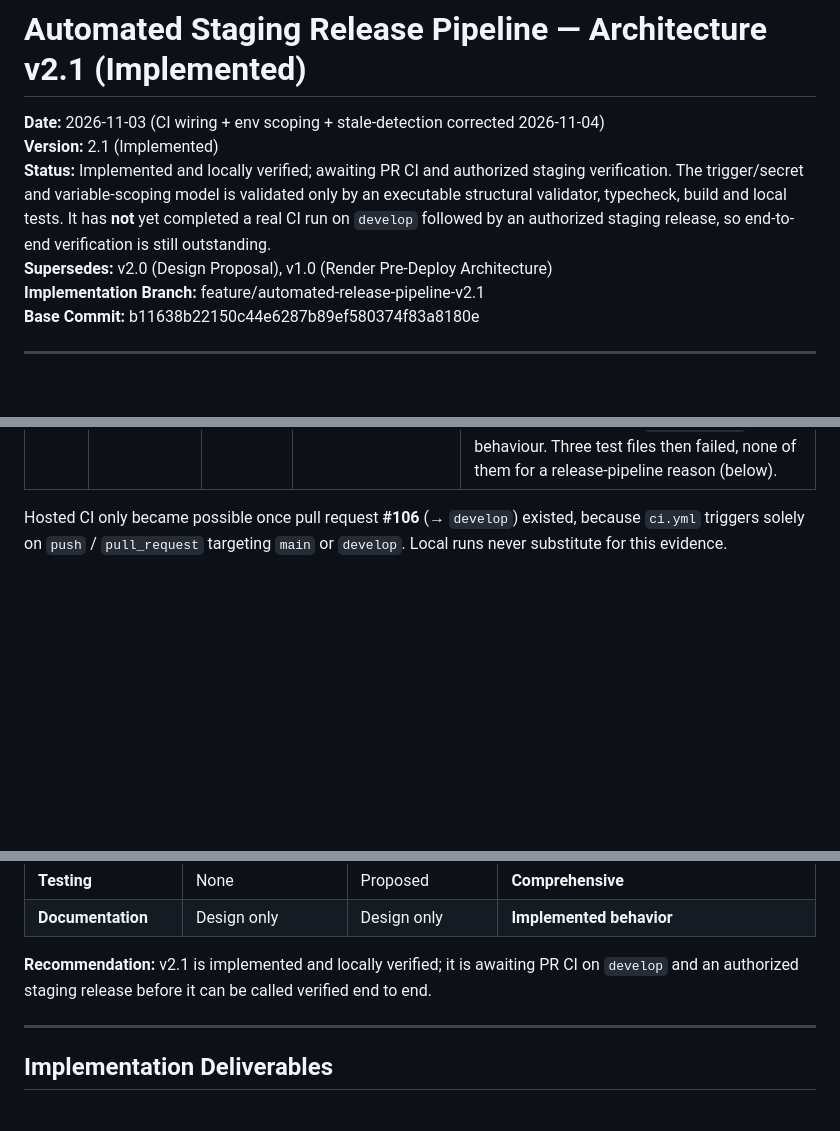
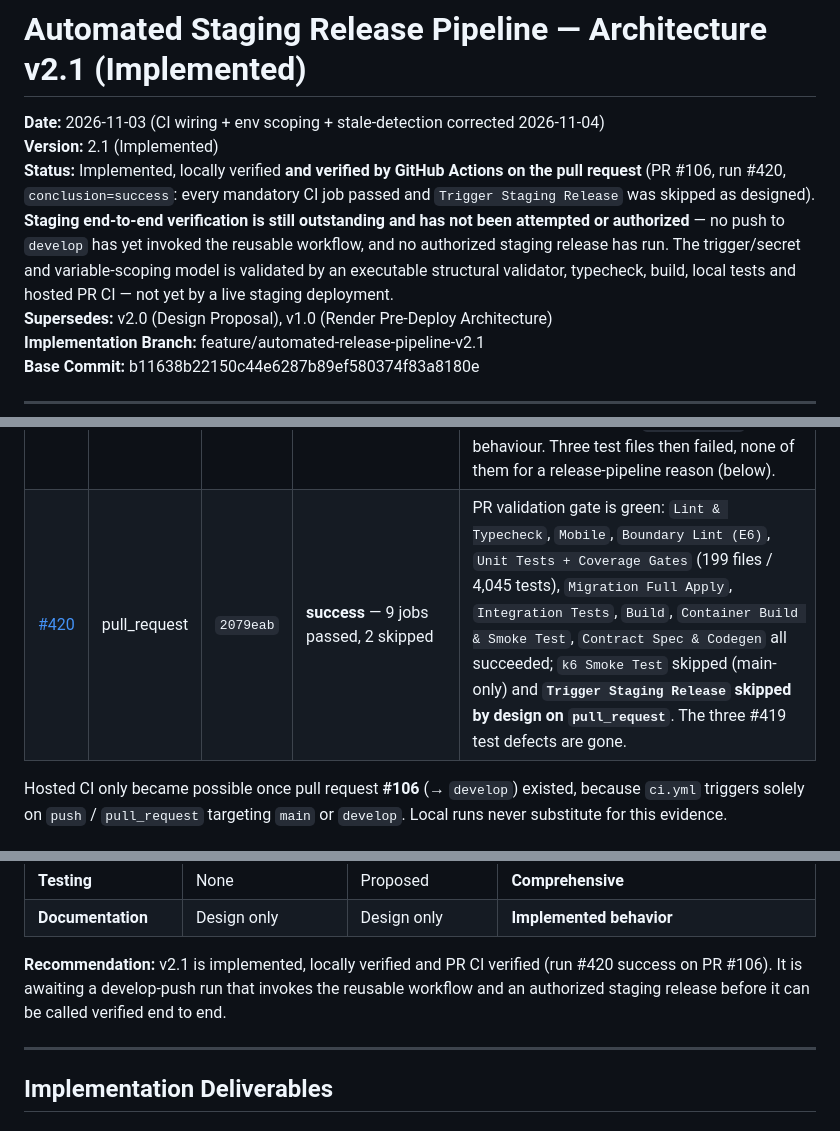
Before and after one commit to nabeel2323/scs-platform, a Markdown page: docs/deployment/AUTOMATED-RELEASE-PIPELINE-ARCHITECTURE-V2.1.md, 3 parts joined by grey strips. Rendered like a GitHub page; blank space fills up the shorter version.

```diff
--- a/docs/deployment/AUTOMATED-RELEASE-PIPELINE-ARCHITECTURE-V2.1.md
+++ b/docs/deployment/AUTOMATED-RELEASE-PIPELINE-ARCHITECTURE-V2.1.md
@@ -2,7 +2,7 @@
 
 **Date:** 2026-11-03 (CI wiring + env scoping + stale-detection corrected 2026-11-04)
 **Version:** 2.1 (Implemented)
-**Status:** Implemented and locally verified; awaiting PR CI and authorized staging verification. The trigger/secret and variable-scoping model is validated only by an executable structural validator, typecheck, build and local tests. It has **not** yet completed a real CI run on `develop` followed by an authorized staging release, so end-to-end verification is still outstanding.
+**Status:** Implemented, locally verified **and verified by GitHub Actions on the pull request** (PR #106, run #420, `conclusion=success`: every mandatory CI job passed and `Trigger Staging Release` was skipped as designed). **Staging end-to-end verification is still outstanding and has not been attempted or authorized** — no push to `develop` has yet invoked the reusable workflow, and no authorized staging release has run. The trigger/secret and variable-scoping model is validated by an executable structural validator, typecheck, build, local tests and hosted PR CI — not yet by a live staging deployment.
 **Supersedes:** v2.0 (Design Proposal), v1.0 (Render Pre-Deploy Architecture)
 **Implementation Branch:** feature/automated-release-pipeline-v2.1
 **Base Commit:** b11638b22150c44e6287b89ef580374f83a8180e
@@ -136,6 +157,7 @@ four executable checks — `caller-workflow-permissions-declared`,
 | [#417](https://github.com/nabeel2323/scs-platform/actions/runs/41783899294) | push | `44aa9a0` | failed before any job | `Invalid workflow file: ci.yml — Unexpected value 'secrets'`: the caller mixed `steps`/`secrets` with a reusable-workflow `uses:`. Corrected in `a792c86`; now guarded by the #417 negative control. |
 | [#418](https://github.com/nabeel2323/scs-platform/actions/runs/41801495249) | pull_request | `365fb68` | `startup_failure`, 0 jobs | `Error calling workflow '…/release.yml'. The workflow is requesting 'actions: read, deployments: write', but is only allowed 'actions: none, deployments: none'` — the caller/callee permission intersection described above. Fixed in `9fa9b8c`; now guarded by four permission checks plus the #418 negative control. |
 | [#419](https://github.com/nabeel2323/scs-platform/actions/runs/41802705206) | pull_request | `9fa9b8c` | 10 of 11 jobs green; `test-unit` failed | The permission fix worked: the run started, both workflow files were accepted, and `Mobile`, `Lint & Typecheck`, `Migration Full Apply`, `Integration Tests`, `Boundary Lint` passed while **`Trigger Staging Release` was skipped** — the intended `pull_request` behaviour. Three test files then failed, none of them for a release-pipeline reason (below). |
+| [#420](https://github.com/nabeel2323/scs-platform/actions/runs/41806580906) | pull_request | `2079eab` | **success** — 9 jobs passed, 2 skipped | PR validation gate is green: `Lint & Typecheck`, `Mobile`, `Boundary Lint (E6)`, `Unit Tests + Coverage Gates` (199 files / 4,045 tests), `Migration Full Apply`, `Integration Tests`, `Build`, `Container Build & Smoke Test`, `Contract Spec & Codegen` all succeeded; `k6 Smoke Test` skipped (main-only) and **`Trigger Staging Release` skipped by design on `pull_request`**. The three #419 test defects are gone. |
 
 Hosted CI only became possible once pull request **#106** (→ `develop`) existed, because `ci.yml`
 triggers solely on `push` / `pull_request` targeting `main` or `develop`. Local runs never
@@ -1498,8 +1520,9 @@ node apps/api/scripts/verify-migration-ledger.mjs
 | **Testing** | None | Proposed | **Comprehensive** |
 | **Documentation** | Design only | Design only | **Implemented behavior** |
 
-**Recommendation:** v2.1 is implemented and locally verified; it is awaiting PR CI on `develop` and
-an authorized staging release before it can be called verified end to end.
+**Recommendation:** v2.1 is implemented, locally verified and PR CI verified (run #420 success on
+PR #106). It is awaiting a develop-push run that invokes the reusable workflow and an authorized
+staging release before it can be called verified end to end.
 
 ---
 
```
Also changed, not shown: other parts of docs/deployment/AUTOMATED-RELEASE-PIPELINE-ARCHITECTURE-V2.1.md (+40 -18 lines), docs/deployment/IMPLEMENTATION-REPORT-V2.1.md (+32 -16 lines).
